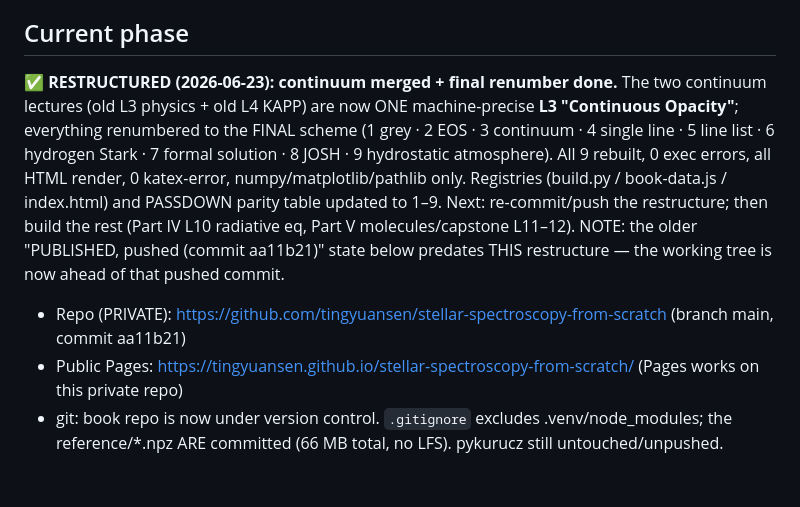
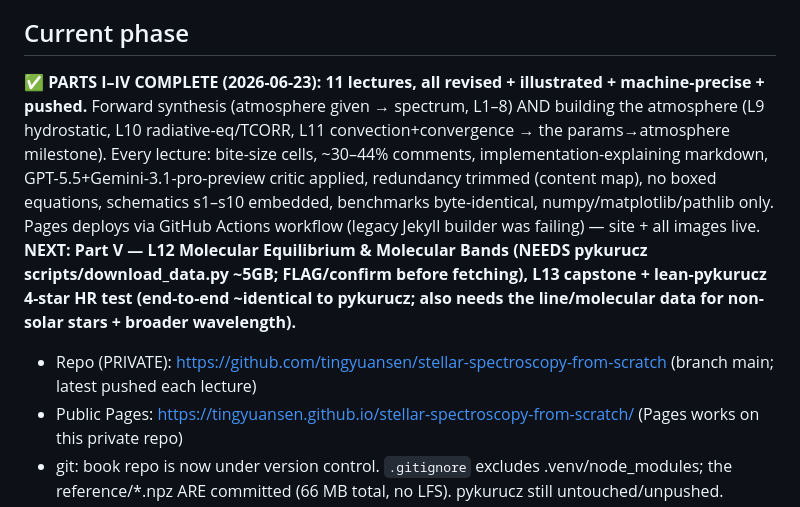
Before and after one commit to tingyuansen/stellar-spectroscopy-from-scratch-gpu, a Markdown page: PASSDOWN.md, the part around the change. Rendered like a GitHub page; blank space fills up the shorter version.

Commit message:
PASSDOWN: Parts I-IV complete (11 lectures revised+illustrated+machine-precise); next Part V

```diff
--- a/PASSDOWN.md
+++ b/PASSDOWN.md
@@ -11,16 +11,17 @@ against pykurucz** (`/Users/ysting/pykurucz`, ATLAS12+SYNTHE). Rendered in the
 *Agents for Astronomy* house format.
 
 ## Current phase
-**✅ RESTRUCTURED (2026-06-23): continuum merged + final renumber done.** The two continuum
-lectures (old L3 physics + old L4 KAPP) are now ONE machine-precise **L3 "Continuous Opacity"**;
-everything renumbered to the FINAL scheme (1 grey · 2 EOS · 3 continuum · 4 single line · 5 line
-list · 6 hydrogen Stark · 7 formal solution · 8 JOSH · 9 hydrostatic atmosphere). All 9 rebuilt,
-0 exec errors, all HTML render, 0 katex-error, numpy/matplotlib/pathlib only. Registries
-(build.py / book-data.js / index.html) and PASSDOWN parity table updated to 1–9.
-Next: re-commit/push the restructure; then build the rest (Part IV L10 radiative eq, Part V
-molecules/capstone L11–12). NOTE: the older "PUBLISHED, pushed (commit aa11b21)" state below
-predates THIS restructure — the working tree is now ahead of that pushed commit.
-- Repo (PRIVATE): https://github.com/tingyuansen/stellar-spectroscopy-from-scratch  (branch main, commit aa11b21)
+**✅ PARTS I–IV COMPLETE (2026-06-23): 11 lectures, all revised + illustrated + machine-precise + pushed.**
+Forward synthesis (atmosphere given → spectrum, L1–8) AND building the atmosphere (L9 hydrostatic,
+L10 radiative-eq/TCORR, L11 convection+convergence → the params→atmosphere milestone). Every lecture:
+bite-size cells, ~30–44% comments, implementation-explaining markdown, GPT-5.5+Gemini-3.1-pro-preview
+critic applied, redundancy trimmed (content map), no boxed equations, schematics s1–s10 embedded,
+benchmarks byte-identical, numpy/matplotlib/pathlib only. Pages deploys via GitHub Actions workflow
+(legacy Jekyll builder was failing) — site + all images live.
+**NEXT: Part V — L12 Molecular Equilibrium & Molecular Bands (NEEDS pykurucz scripts/download_data.py
+~5GB; FLAG/confirm before fetching), L13 capstone + lean-pykurucz 4-star HR test (end-to-end
+~identical to pykurucz; also needs the line/molecular data for non-solar stars + broader wavelength).**
+- Repo (PRIVATE): https://github.com/tingyuansen/stellar-spectroscopy-from-scratch  (branch main; latest pushed each lecture)
 - Public Pages: https://tingyuansen.github.io/stellar-spectroscopy-from-scratch/  (Pages works on this private repo)
 - git: book repo is now under version control. `.gitignore` excludes .venv/node_modules; the
   reference/*.npz ARE committed (66 MB total, no LFS). pykurucz still untouched/unpushed.
```
